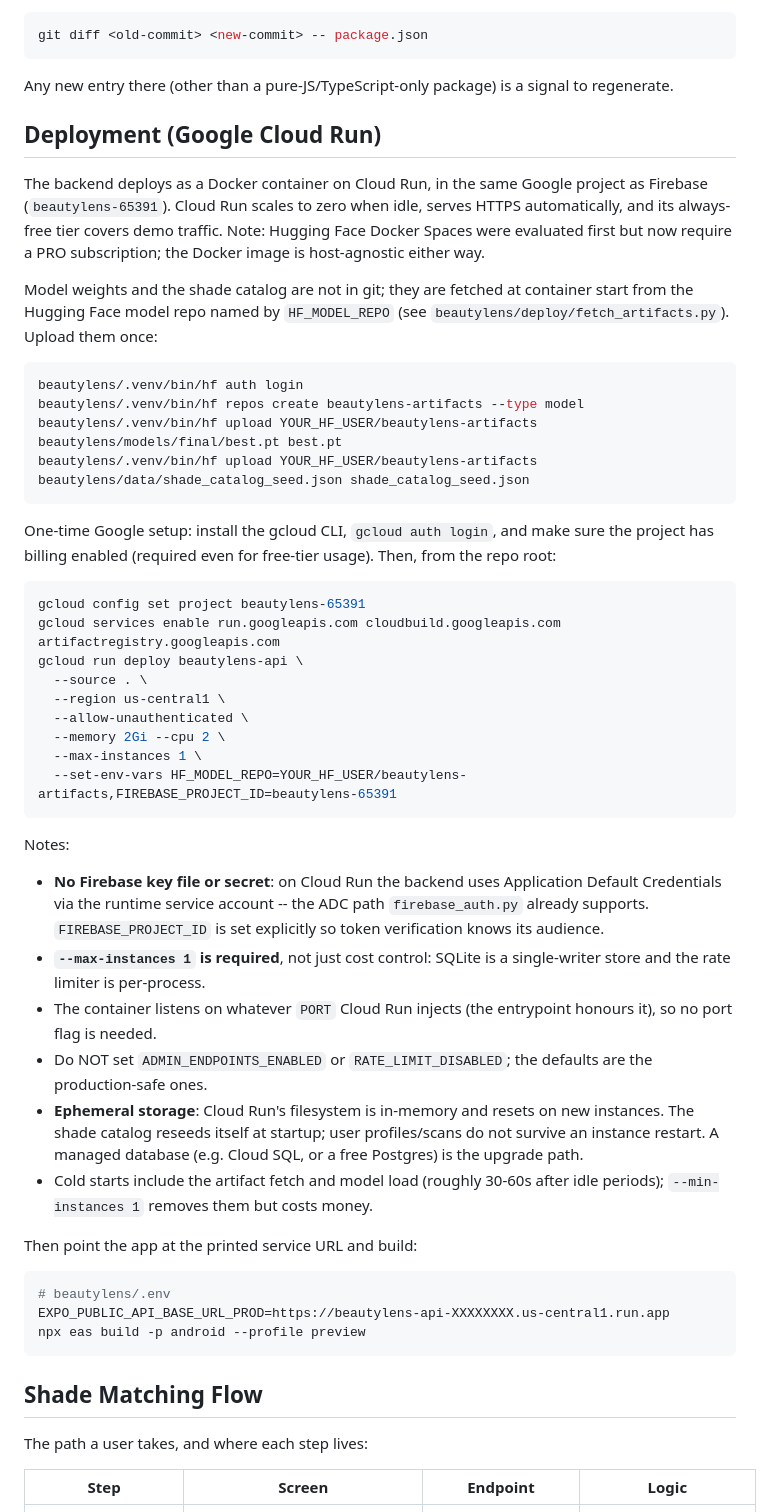
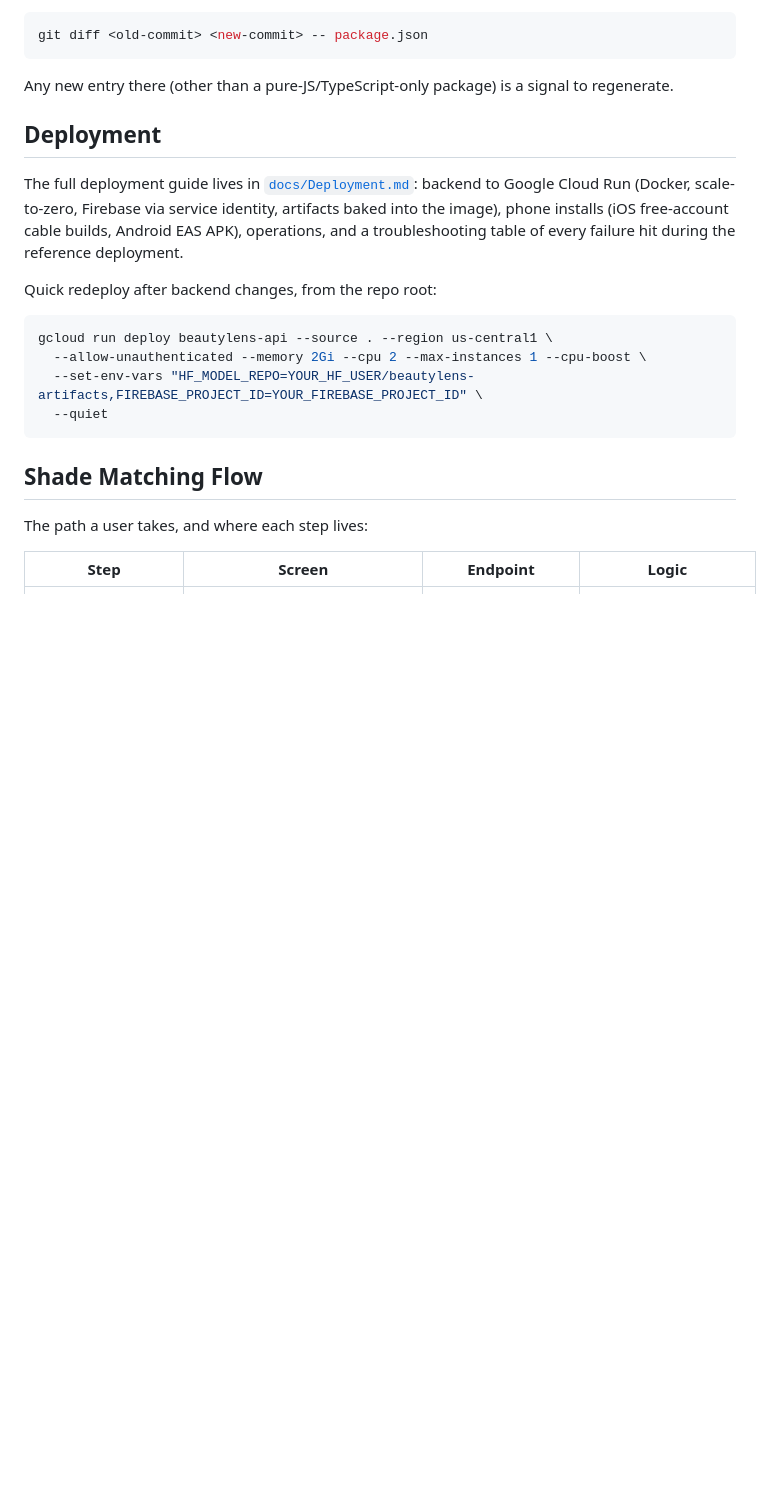
Before and after one commit to MARYANNE67/BeautyLens, a Markdown page: beautylens/development.md, the part around the change. Rendered like a GitHub page; blank space fills up the shorter version.

````diff
--- a/beautylens/development.md
+++ b/beautylens/development.md
@@ -206,66 +206,21 @@ git diff <old-commit> <new-commit> -- package.json
 Any new entry there (other than a pure-JS/TypeScript-only package) is a signal
 to regenerate.
 
-## Deployment (Google Cloud Run)
+## Deployment
 
-The backend deploys as a Docker container on Cloud Run, in the same Google
-project as Firebase (`beautylens-65391`). Cloud Run scales to zero when
-idle, serves HTTPS automatically, and its always-free tier covers demo
-traffic. Note: Hugging Face Docker Spaces were evaluated first but now
-require a PRO subscription; the Docker image is host-agnostic either way.
+The full deployment guide lives in [`docs/Deployment.md`](../docs/Deployment.md):
+backend to Google Cloud Run (Docker, scale-to-zero, Firebase via service
+identity, artifacts baked into the image), phone installs (iOS free-account
+cable builds, Android EAS APK), operations, and a troubleshooting table of
+every failure hit during the reference deployment.
 
-Model weights and the shade catalog are not in git; they are fetched at
-container start from the Hugging Face model repo named by `HF_MODEL_REPO`
-(see `beautylens/deploy/fetch_artifacts.py`). Upload them once:
+Quick redeploy after backend changes, from the repo root:
 
 ```bash
-beautylens/.venv/bin/hf auth login
-beautylens/.venv/bin/hf repos create beautylens-artifacts --type model
-beautylens/.venv/bin/hf upload YOUR_HF_USER/beautylens-artifacts beautylens/models/final/best.pt best.pt
-beautylens/.venv/bin/hf upload YOUR_HF_USER/beautylens-artifacts beautylens/data/shade_catalog_seed.json shade_catalog_seed.json
-```
-
-One-time Google setup: install the gcloud CLI, `gcloud auth login`, and
-make sure the project has billing enabled (required even for free-tier
-usage). Then, from the repo root:
-
-```bash
-gcloud config set project beautylens-65391
-gcloud services enable run.googleapis.com cloudbuild.googleapis.com artifactregistry.googleapis.com
-gcloud run deploy beautylens-api \
-  --source . \
-  --region us-central1 \
-  --allow-unauthenticated \
-  --memory 2Gi --cpu 2 \
-  --max-instances 1 \
-  --set-env-vars HF_MODEL_REPO=YOUR_HF_USER/beautylens-artifacts,FIREBASE_PROJECT_ID=beautylens-65391
-```
-
-Notes:
-
-- **No Firebase key file or secret**: on Cloud Run the backend uses
-  Application Default Credentials via the runtime service account -- the
-  ADC path `firebase_auth.py` already supports. `FIREBASE_PROJECT_ID` is
-  set explicitly so token verification knows its audience.
-- **`--max-instances 1` is required**, not just cost control: SQLite is a
-  single-writer store and the rate limiter is per-process.
-- The container listens on whatever `PORT` Cloud Run injects (the
-  entrypoint honours it), so no port flag is needed.
-- Do NOT set `ADMIN_ENDPOINTS_ENABLED` or `RATE_LIMIT_DISABLED`; the
-  defaults are the production-safe ones.
-- **Ephemeral storage**: Cloud Run's filesystem is in-memory and resets on
-  new instances. The shade catalog reseeds itself at startup; user
-  profiles/scans do not survive an instance restart. A managed database
-  (e.g. Cloud SQL, or a free Postgres) is the upgrade path.
-- Cold starts include the artifact fetch and model load (roughly 30-60s
-  after idle periods); `--min-instances 1` removes them but costs money.
-
-Then point the app at the printed service URL and build:
-
-```bash
-# beautylens/.env
-EXPO_PUBLIC_API_BASE_URL_PROD=https://beautylens-api-XXXXXXXX.us-central1.run.app
-npx eas build -p android --profile preview
+gcloud run deploy beautylens-api --source . --region us-central1 \
+  --allow-unauthenticated --memory 2Gi --cpu 2 --max-instances 1 --cpu-boost \
+  --set-env-vars "HF_MODEL_REPO=YOUR_HF_USER/beautylens-artifacts,FIREBASE_PROJECT_ID=YOUR_FIREBASE_PROJECT_ID" \
+  --quiet
 ```
 
 ## Shade Matching Flow
````
Also changed, not shown: docs/Deployment.md (added, +190 -0 lines).
